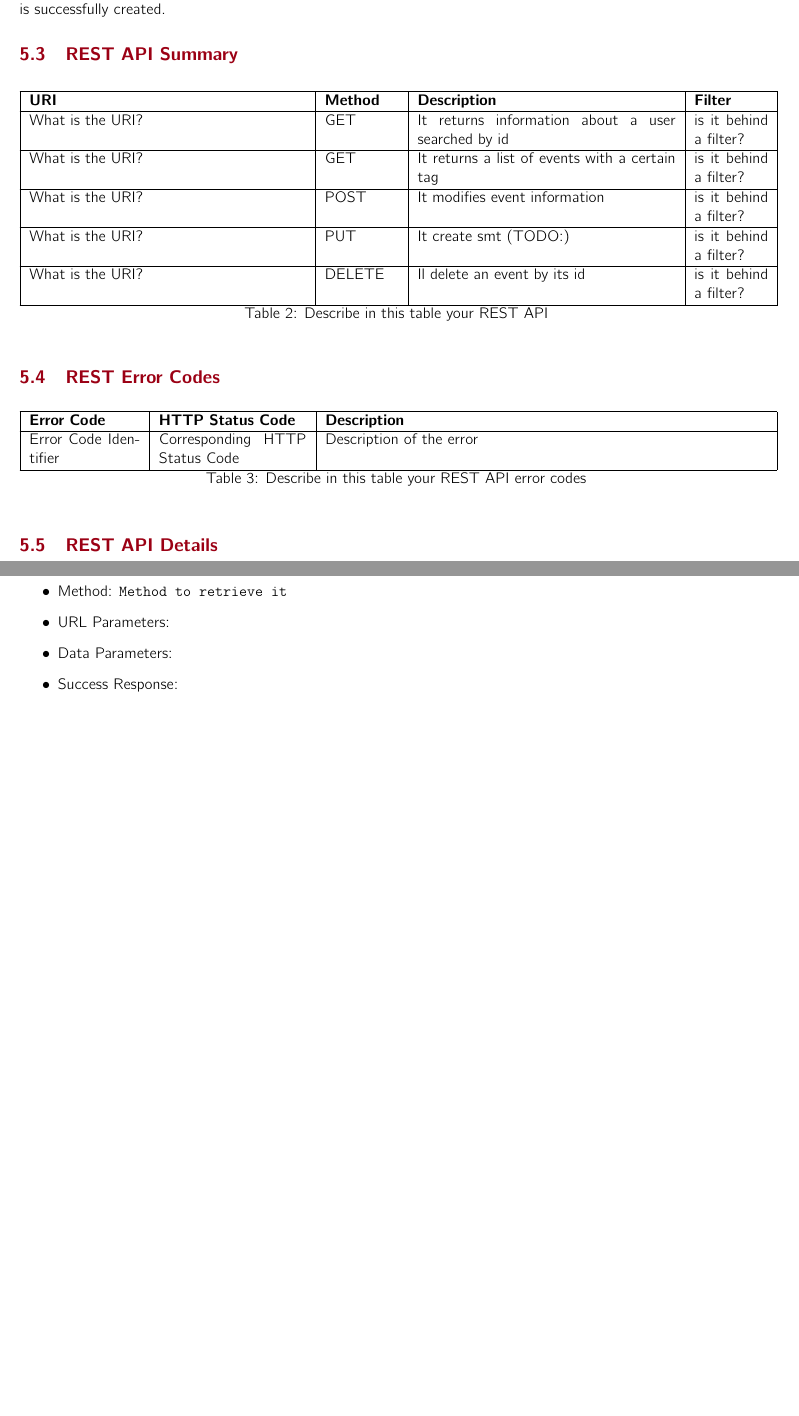
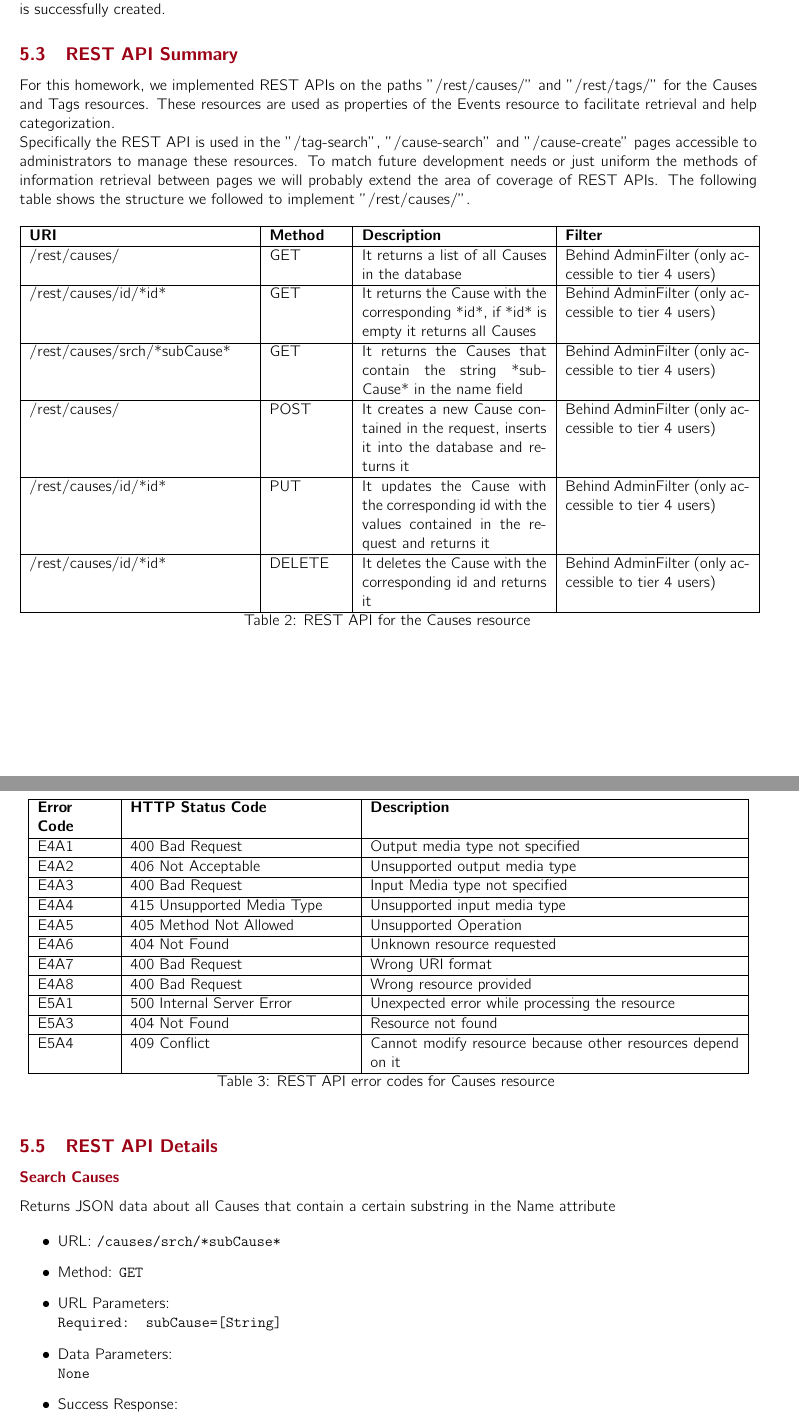
Before and after one commit to NonnoPinto/ESSENTLS-WebApplication2023, a LaTeX problem sheet (wa-homework-report/main.tex, which reads wa-homework-report/sections/BLL/RESTAPIDetails.tex, wa-homework-report/sections/BLL/RESTAPISummary.tex, wa-homework-report/sections/BLL/RESTErrorCodes.tex): two parts of pages 11 and 12 of 12 before the commit and two parts of pages 11 and 12 of 13 after it, joined at a grey line, cut so that both start at the same text, the shorter picture padded with empty space. Compiled offline with pdfLaTeX.

Commit message:
REST documentation in report

```diff
--- a/wa-homework-report/sections/BLL/RESTAPIDetails.tex
+++ b/wa-homework-report/sections/BLL/RESTAPIDetails.tex
@@ -2,17 +2,17 @@
 
 %List here a few resources retrievable via REST API
 
-\subsubsection*{A resource}
+\subsubsection*{Search Causes}
 
 % the description of the resource
 
-\lipsum[1]
+Returns JSON data about all Causes that contain a certain substring in the Name attribute
 
 
 \begin{itemize}
-    \item URL: \texttt{the URL to retrieve it}
-    \item Method: \texttt{Method to retrieve it}
-    \item URL Parameters:
-    \item Data Parameters:
-    \item Success Response:
-    \item Error Response:
+    \item URL: \texttt{/causes/srch/*subCause*}
+    \item Method: \texttt{GET}
+    \item URL Parameters: \texttt{\\Required: subCause=[String] }
+    \item Data Parameters: \texttt{\\None}
+    \item Success Response: \texttt{\\Code: 200 \\Content: \{ esncause: \{id : 1, name : "examplecause"\}\}}
+    \item Error Response: \texttt{\\Code:400 \\Content: \{ error: "Cannot search Cause(s): wrong format for URI"\}
@@ -19,2 +22,3 @@
+    \item Sample Call: \texttt{}
 
 \end{itemize}
--- a/wa-homework-report/sections/BLL/RESTAPISummary.tex
+++ b/wa-homework-report/sections/BLL/RESTAPISummary.tex
@@ -2,14 +2,22 @@
 
 %describe the REST API. If needed, add a few lines of text here, describing the content of the table.
 
-\begin{longtable}{|p{.375\columnwidth}|p{.1\columnwidth} |p{.35\columnwidth}|p{.1\columnwidth}|}
+For this homework, we implemented REST APIs on the paths "/rest/causes/" and "/rest/tags/" for the Causes and Tags resources. These resources are used as properties of the Events resource to facilitate retrieval and help categorization. \\
+Specifically the REST API is used in the "/tag-search", "/cause-search" and "/cause-create" pages accessible to administrators to manage these resources.
+To match future development needs or just uniform the methods of information retrieval between pages we will probably extend the area of coverage of REST APIs.
+The following table shows the structure we followed to implement "/rest/causes/".
+
+\begin{longtable}{|p{.30\columnwidth}|p{.10\columnwidth} |p{.25\columnwidth}|p{.25\columnwidth}|}
 \hline
 \textbf{URI} & \textbf{Method} & \textbf{Description} & \textbf{Filter} \\\hline
-What is the URI? & GET & It returns information about a user searched by id & is it behind a filter?\\\hline
-What is the URI? & GET & It returns a list of events with a certain tag & is it behind a filter?\\\hline
-What is the URI? & POST & It modifies event information & is it behind a filter?\\\hline
-What is the URI? & PUT & It create smt (TODO:) & is it behind a filter?\\\hline
-What is the URI? & DELETE & Il delete an event by its id & is it behind a filter?\\\hline
-\caption{Describe in this table your REST API}
+/rest/causes/ & GET & It returns a list of all Causes in the database & Behind AdminFilter (only accessible to tier 4 users)\\\hline
+/rest/causes/id/*id* & GET & It returns the Cause with the corresponding *id*, if *id* is empty it returns all Causes & Behind AdminFilter (only accessible to tier 4 users)\\\hline
+/rest/causes/srch/*subCause* & GET & It returns the Causes that contain the string *subCause* in the name field & Behind AdminFilter (only accessible to tier 4 users)\\\hline
+/rest/causes/ & POST & It creates a new Cause contained in the request, inserts it into the database and returns it & Behind AdminFilter (only accessible to tier 4 users)\\\hline
+/rest/causes/id/*id* & PUT & It updates the Cause with the corresponding id with the values contained in the request and returns it & Behind AdminFilter (only accessible to tier 4 users)\\\hline
+/rest/causes/id/*id* & DELETE & It deletes the Cause with the corresponding id and returns it & Behind AdminFilter (only accessible to tier 4 users)\\\hline
+\caption{REST API for the Causes resource}
 \label{tab:termGlossary}
 \end{longtable}
+
+\pagebreak
--- a/wa-homework-report/sections/BLL/RESTErrorCodes.tex
+++ b/wa-homework-report/sections/BLL/RESTErrorCodes.tex
@@ -2,10 +2,20 @@
 
 %If needed, add few lines of text, describing the error codes table
 
-\begin{longtable}{|p{.15\columnwidth}|p{.2\columnwidth} |p{.6\columnwidth}|}
+\begin{longtable}{|p{.10\columnwidth}|p{.30\columnwidth} |p{.50\columnwidth}|}
 \hline
 \textbf{Error Code} & \textbf{HTTP Status Code} & \textbf{Description} \\\hline
-Error Code Identifier & Corresponding HTTP Status Code &  Description of the error \\\hline
-\caption{Describe in this table your REST API error codes}
+E4A1 & 400 Bad Request & Output media type not specified \\\hline
+E4A2 & 406 Not Acceptable & Unsupported output media type \\\hline
+E4A3 & 400 Bad Request & Input Media type not specified \\\hline
+E4A4 & 415 Unsupported Media Type &  Unsupported input media type \\\hline
+E4A5 & 405 Method Not Allowed &  Unsupported Operation \\\hline
+E4A6 & 404 Not Found &  Unknown resource requested \\\hline
+E4A7 & 400 Bad Request &  Wrong URI format \\\hline
+E4A8 & 400 Bad Request &  Wrong resource provided \\\hline
+E5A1 & 500 Internal Server Error &  Unexpected error while processing the resource \\\hline
+E5A3 & 404 Not Found &  Resource not found \\\hline
+E5A4 & 409 Conflict &  Cannot modify resource because other resources depend on it \\\hline
+\caption{REST API error codes for Causes resource}
 \label{tab:termGlossary}
 \end{longtable}
```
Also changed, not shown: wa-homework-report/sections/BLL/RESTAPIDetails.tex (3 more changed lines).
